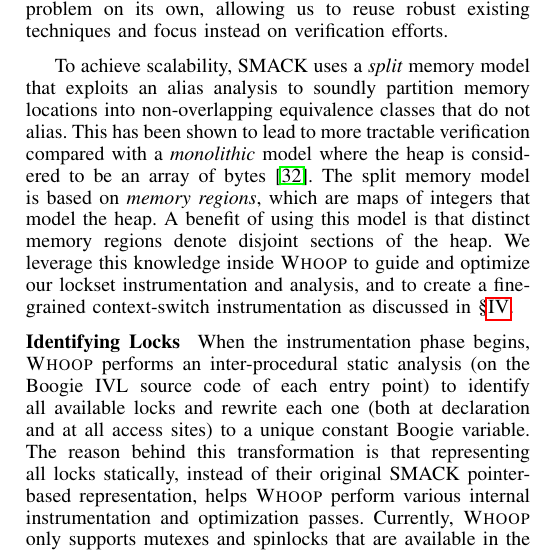
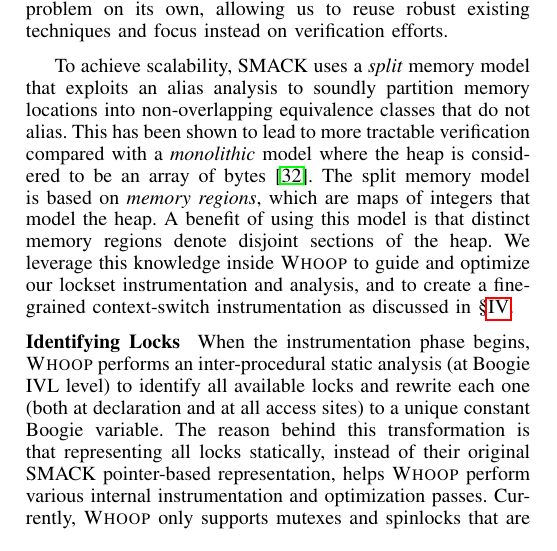
Before and after one commit to pdeligia/WhoopPaper, a LaTeX paper (paper.tex, which reads whoop.tex): part of one column of page 5 of 12, cut so that both start at the same text. Compiled offline with pdfLaTeX.

Commit message:
space cutting

```diff
--- a/whoop.tex
+++ b/whoop.tex
@@ -180,7 +180,7 @@
 
 \noindent\textbf{Identifying Locks }
 %
-When the instrumentation phase begins, \whoop performs an inter-procedural static analysis (on the Boogie IVL source code of each entry point) to identify all available locks and rewrite each one (both at declaration and at all access sites) to a unique constant Boogie variable. The reason behind this transformation is that representing all locks statically, instead of their original SMACK pointer-based representation, helps \whoop perform various internal instrumentation and optimization passes.
+When the instrumentation phase begins, \whoop performs an inter-procedural static analysis (at Boogie IVL level) to identify all available locks and rewrite each one (both at declaration and at all access sites) to a unique constant Boogie variable. The reason behind this transformation is that representing all locks statically, instead of their original SMACK pointer-based representation, helps \whoop perform various internal instrumentation and optimization passes.
 %
 Currently, \whoop only supports mutexes and spinlocks that are available in the Linux kernel APIs. However, it is relatively easy to enhance our tool with knowledge of other locking primitives. If \whoop cannot infer a lock, e.g. because it was created dynamically or was indexed from an array of locks, it will exit with a warning. The are two reasons behind this: (i) it is arguably hard to detect such locks using static analysis; and (ii) a small, fixed number of locks is advocated by Linux experts as good practice when developing drivers~\cite{corbet2005linux}.
 
```
